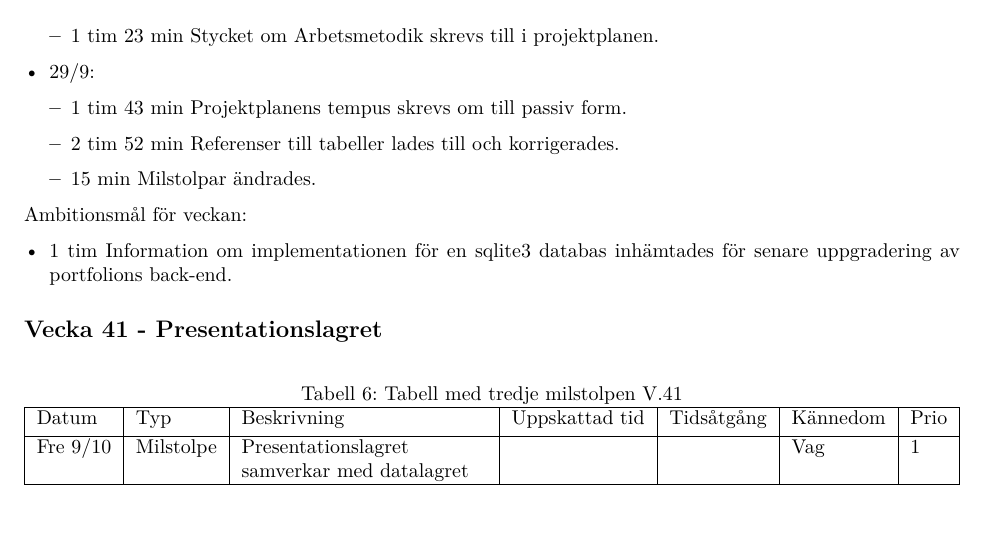
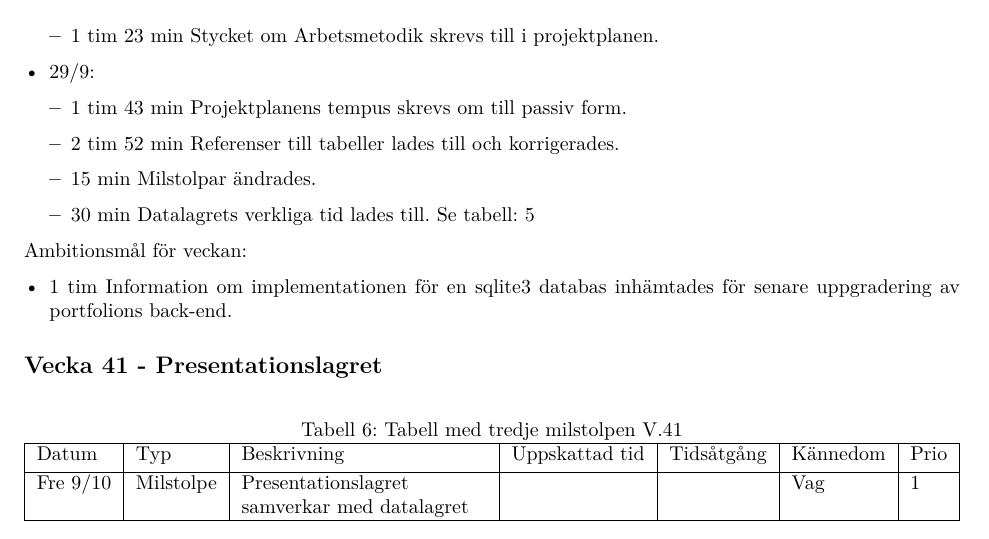
Before and after one commit to DanielFredrikBerg/TDP003_Python3_Flask, a LaTeX document (Documents/Projektplan.tex): part of page 9 of 10, cut so that both start at the same text. Compiled offline with XeLaTeX.

Commit message:
Uppdaterat tabell 5

```diff
--- a/Documents/Projektplan.tex
+++ b/Documents/Projektplan.tex
@@ -360,7 +360,8 @@ Brister i Projektplanen korrigerades på 6 timmar och 13 minuter. Se tabell: \re
   \begin{itemize}
 \item 1 tim 43 min Projektplanens tempus skrevs om till passiv form.
 \item 2 tim 52 min Referenser till tabeller lades till och korrigerades.
-  \item 15 min Milstolpar ändrades.
+\item 15 min Milstolpar ändrades.
+  \item 30 min Datalagrets verkliga tid lades till. Se tabell: \ref{tab:5}
   \end{itemize}
   \end{itemize}
 
```
Also changed, not shown: Documents/Projektplan.pdf.
